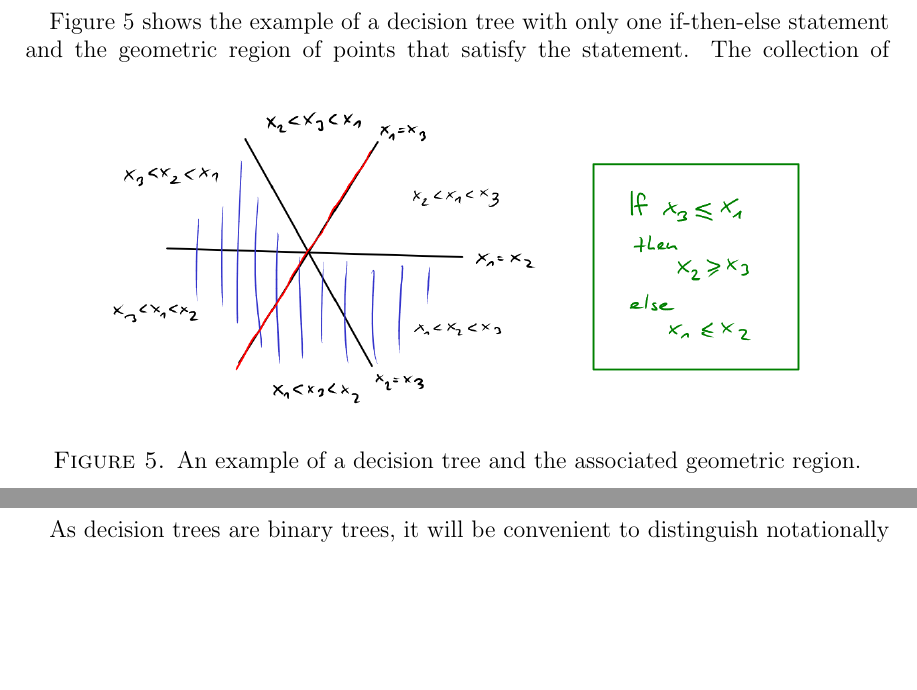
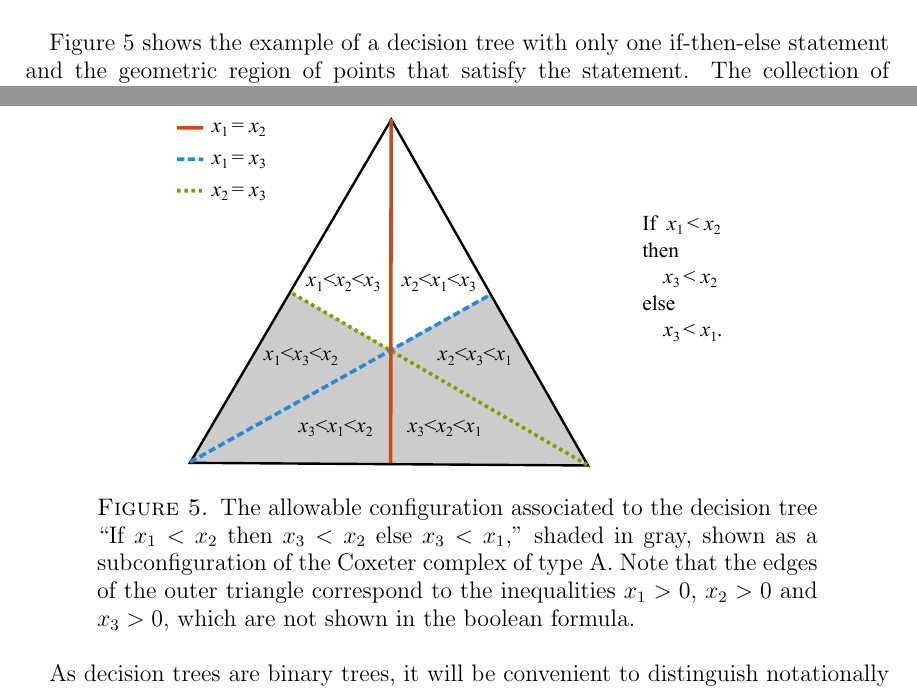
Before and after one commit to fbreuer/SchedulingProblems, a LaTeX paper (Scheduling.tex): two parts of pages 19 and 20 of 37 before the commit and two parts of pages 19 and 20 of 38 after it, joined at a grey line, cut so that both start at the same text, the shorter picture padded with empty space. Compiled offline with pdfLaTeX.

Commit message:
new figure for simple decision tree

```diff
--- a/Scheduling.tex
+++ b/Scheduling.tex
@@ -998,8 +998,8 @@ Let $\Delta$ be a simplicial complex and assume that $\Delta$ is pure, i.e., tha
 
 Figure~\ref{fig:tree} shows the example of a decision tree with only one if-then-else statement and the geometric region of points that satisfy the statement.
 \begin{figure}[h]
-\includegraphics[width=13cm]{decision-tree}
-\caption{An example of a decision tree and the associated geometric region.}
+\includegraphics[angle=270,width=4in]{simple_decision_tree}
+\caption{The allowable configuration associated to the decision tree ``If $x_1<x_2$ then $x_3<x_2$ else $x_3<x_1$,'' shaded in gray, shown as a subconfiguration of the Coxeter complex of type A. Note that the edges of the outer triangle correspond to the inequalities $x_1>0$, $x_2>0$ and $x_3>0$, which are not shown in the boolean formula.}
 \label{fig:tree}
 \end{figure}
 The collection of points $x \in \mathbb{R}^n$ that satisfy the conditions of a tree form a union of faces of the cell decomposition induced by the braid arrangement or equivalently a collection of faces of the Coxeter complex $\cox_A$.  In general, this union of faces can be non-convex (as seen in the Figure) or non star-convex.  Below we show that if a scheduling problem can be expressed as the union of decision trees which satisfy a certain property, then the allowable configuration $\allow(S)$ is partitionable which in turn implies positivity of coefficients for the scheduling functions.
```
Also changed, not shown: simple_decision_tree.pdf (added), simple_decision_tree.svg (added).
